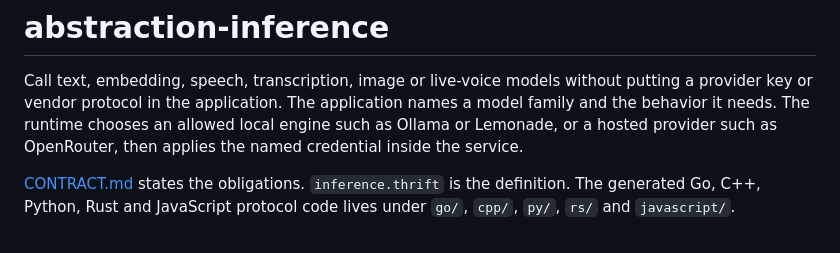
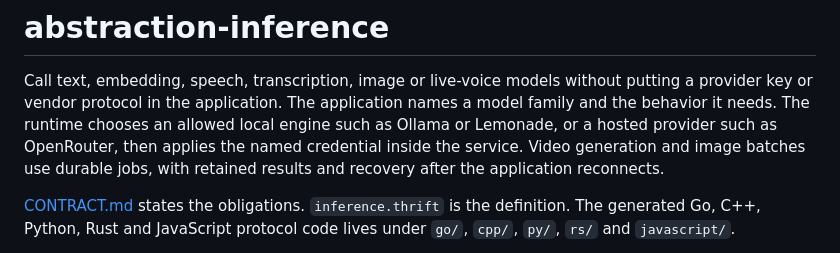
Before and after one commit to openabstractions/abstraction-inference, a Markdown page: README.md, the part around the change. GitHub-like rendering.

```diff
--- a/README.md
+++ b/README.md
@@ -5,6 +5,8 @@ putting a provider key or vendor protocol in the application. The application
 names a model family and the behavior it needs. The runtime chooses an allowed
 local engine such as Ollama or Lemonade, or a hosted provider such as
 OpenRouter, then applies the named credential inside the service.
+Video generation and image batches use durable jobs, with retained results and
+recovery after the application reconnects.
 
 [CONTRACT.md](CONTRACT.md) states the obligations. `inference.thrift` is the
 definition. The generated Go, C++, Python, Rust and JavaScript protocol code
```
